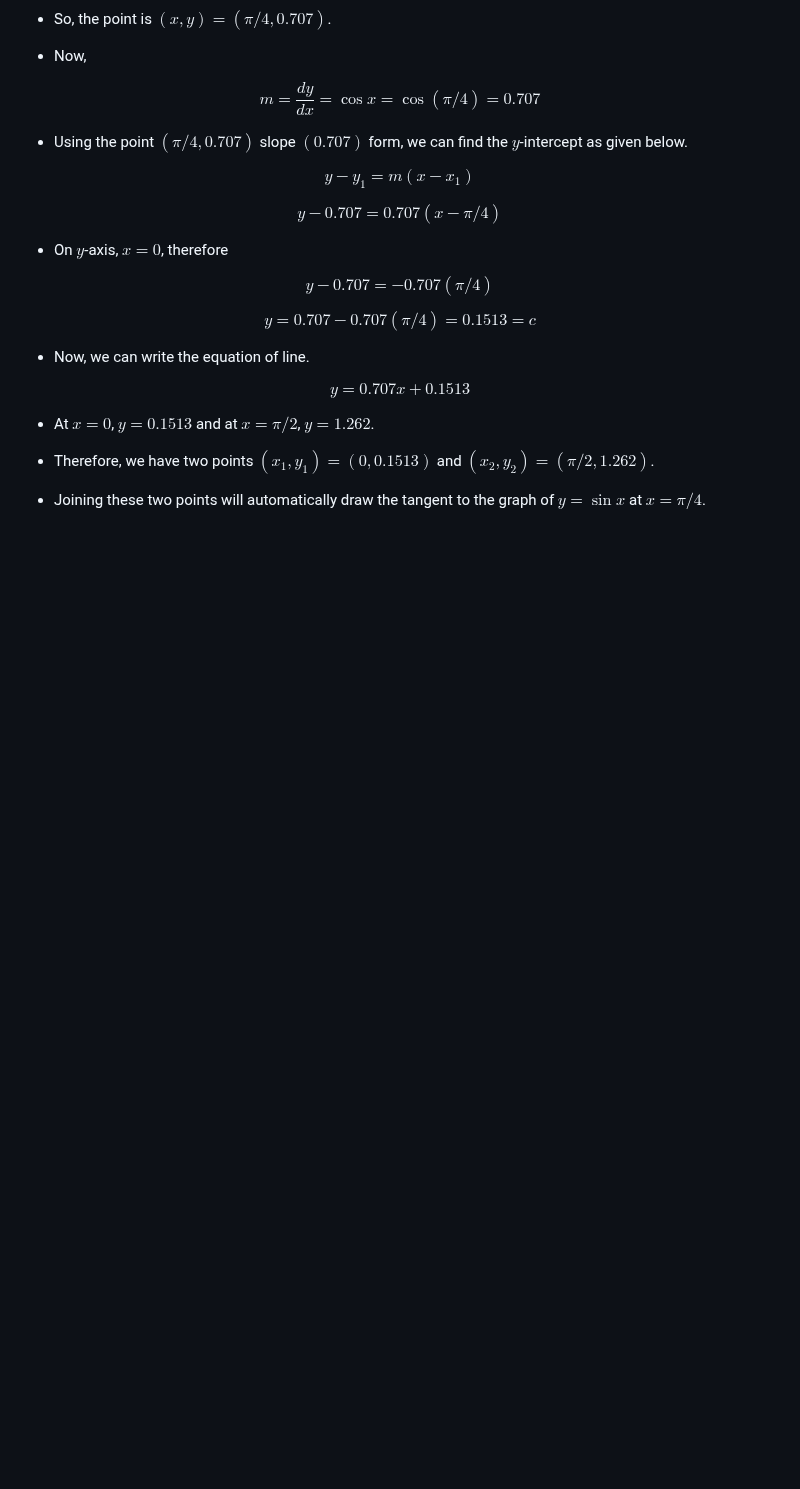
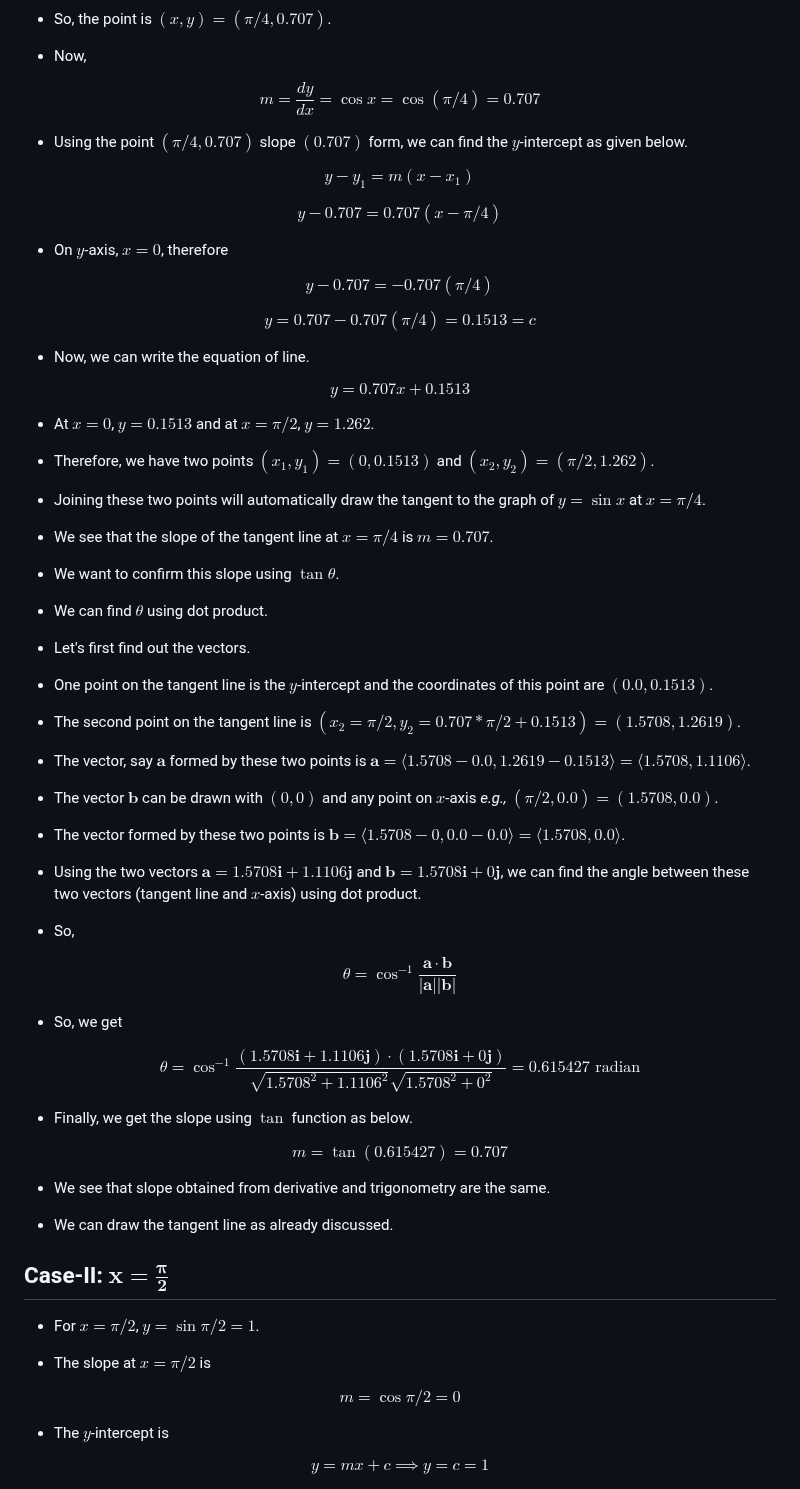
Before and after one commit to aamirai2025/fall26, a Markdown page: 10_derivatives/lecture/lecture.md, the part around one of its changes. GitHub-like rendering; blank space fills up the shorter version.

Commit message:
First HTML Added 260929_2256

```diff
--- a/10_derivatives/lecture/lecture.md
+++ b/10_derivatives/lecture/lecture.md
@@ -193,3 +193,62 @@ $$
 - Therefore, we have two points $(x_1, y_1) = (0, 0.1513)$ and $(x_2, y_2) = (\pi/2, 1.262)$.
 
 - Joining these two points will automatically draw the tangent to the graph of $y=\sin x$ at $x=\pi/4$.
+
+- We see that the slope of the tangent line at $x=\pi/4$ is $m=0.707$.
+
+- We want to confirm this slope using $\tan \theta$.
+
+- We can find $\theta$ using dot product.
+
+- Let's first find out the vectors.
+
+- One point on the tangent line is the $y$-intercept and the coordinates of this point are $(0.0, 0.1513)$.
+
+- The second point on the tangent line is $(x_2 = \pi/2, y_2 = 0.707*\pi/2 + 0.1513) = (1.5708, 1.2619)$.
+
+- The vector, say $\mathbf a$ formed by these two points is $\mathbf a = \langle 1.5708-0.0, 1.2619-0.1513 \rangle = \langle 1.5708, 1.1106 \rangle$.
+
+- The vector $\mathbf b$ can be drawn with $(0, 0)$ and any point on $x$-axis _e.g.,_ $(\pi/2, 0.0) = (1.5708, 0.0)$.
+
+- The vector formed by these two points is $\mathbf b = \langle 1.5708-0, 0.0-0.0 \rangle = \langle 1.5708, 0.0 \rangle$.
+
+- Using the two vectors $\mathbf a = 1.5708 \mathbf i + 1.1106 \mathbf j$ and $\mathbf b = 1.5708 \mathbf i + 0 \mathbf j$, we can find the angle between these two vectors (tangent line and $x$-axis) using dot product.
+
+- So,
+
+$$
+\theta = \cos ^{-1} \frac{\mathbf a \cdot \mathbf b}{|\mathbf a| |\mathbf b|}
+$$
+
+- So, we get
+
+$$
+\theta = \cos ^{-1} \frac{(1.5708 \mathbf i + 1.1106 \mathbf j)\cdot(1.5708 \mathbf i + 0 \mathbf j)}{\sqrt{1.5708^2 + 1.1106^2} \sqrt{1.5708^2 + 0^2}} = 0.615427 \text{ radian}
+$$
+
+- Finally, we get the slope using $\tan$ function as below.
+
+$$
+m = \tan(0.615427) = 0.707
+$$
+
+- We see that slope obtained from derivative and trigonometry are the same.
+
+- We can draw the tangent line as already discussed.
+
+## Case-II: $\mathbf{x = \frac{\pi}{2}}$
+
+- For $x=\pi/2$, $y=\sin \pi/2 = 1$.
+
+- The slope at $x=\pi/2$ is
+
+$$
+m = \cos \pi/2 = 0
+$$
+
+- The $y$-intercept is
+
+$$
+y = mx + c \implies y = c = 1
+$$
+
```
Also changed, not shown: other parts of 10_derivatives/lecture/lecture.md (+21 -0 lines), 10_derivatives/images/slope_1.png (added), 10_derivatives/images/slope_2.png (added), 10_derivatives/images/slope_3.png (added), 10_derivatives/images/slope_4.png (added), 10_derivatives/images/slope_5.png (added), 10_derivatives/images/slope_6.png (added), 2 other files.
